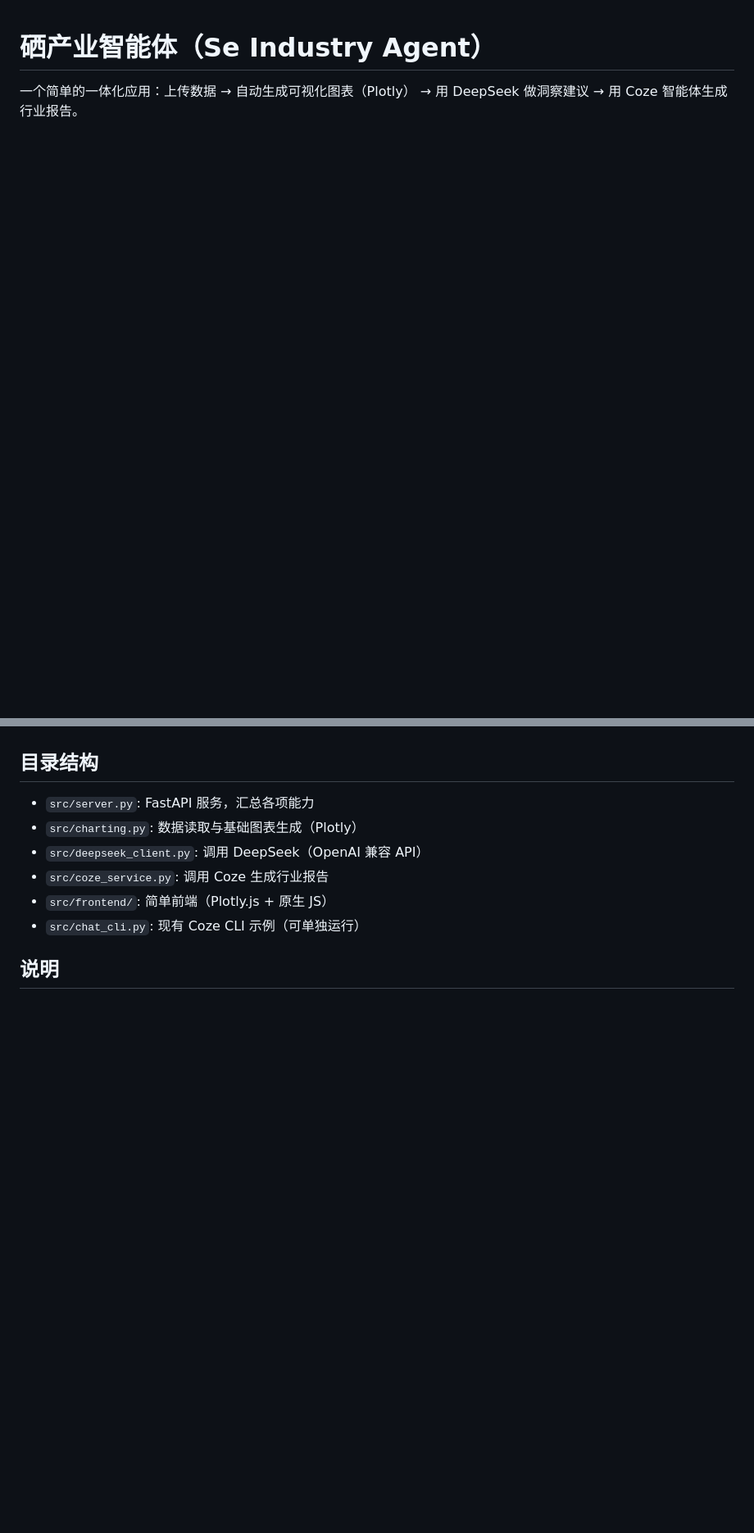
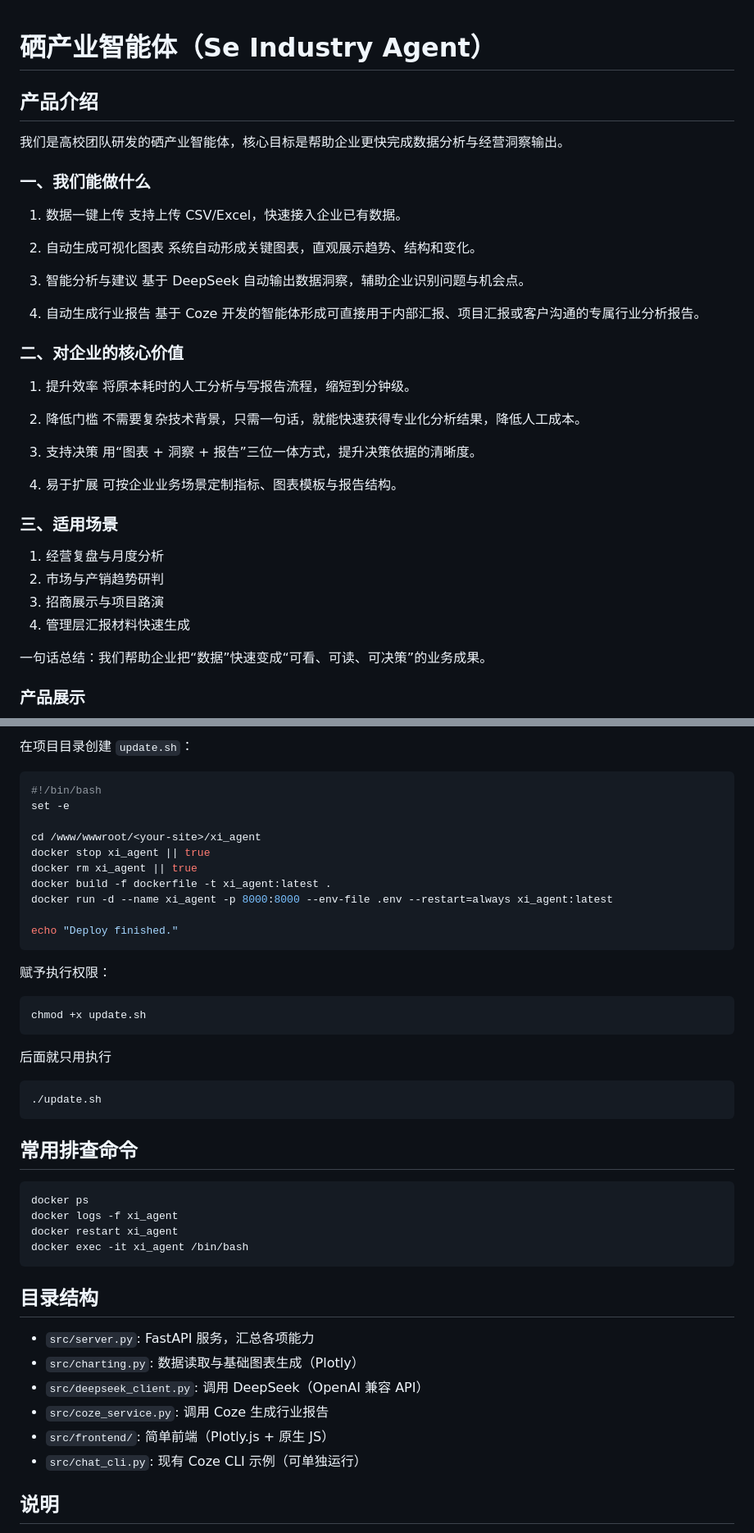
Before and after one commit to fish-in-math/xi_agent, a Markdown page: README.md, 2 parts joined by grey strips. Shown at 82% size. GitHub-like rendering; blank space fills up the shorter version.

````diff
--- a/README.md
+++ b/README.md
@@ -1,3 +1,45 @@
 # 硒产业智能体（Se Industry Agent）
 
-一个简单的一体化应用：上传数据 → 自动生成可视化图表（Plotly） → 用 DeepSeek 做洞察建议 → 用 Coze 智能体生成行业报告。
+## 产品介绍
+
+我们是高校团队研发的硒产业智能体，核心目标是帮助企业更快完成数据分析与经营洞察输出。
+
+### 一、我们能做什么
+
+1. 数据一键上传
+支持上传 CSV/Excel，快速接入企业已有数据。
+
+2. 自动生成可视化图表
+系统自动形成关键图表，直观展示趋势、结构和变化。
+
+3. 智能分析与建议
+基于 DeepSeek 自动输出数据洞察，辅助企业识别问题与机会点。
+
+4. 自动生成行业报告
+基于 Coze 开发的智能体形成可直接用于内部汇报、项目汇报或客户沟通的专属行业分析报告。
+
+### 二、对企业的核心价值
+
+1. 提升效率
+将原本耗时的人工分析与写报告流程，缩短到分钟级。
+
+2. 降低门槛
+不需要复杂技术背景，只需一句话，就能快速获得专业化分析结果，降低人工成本。
+
+3. 支持决策
+用“图表 + 洞察 + 报告”三位一体方式，提升决策依据的清晰度。
+
+4. 易于扩展
+可按企业业务场景定制指标、图表模板与报告结构。
+
+### 三、适用场景
+
+1. 经营复盘与月度分析
+2. 市场与产销趋势研判
+3. 招商展示与项目路演
+4. 管理层汇报材料快速生成
+
+一句话总结：我们帮助企业把“数据”快速变成“可看、可读、可决策”的业务成果。
+
+### 产品展示
+
@@ -52,3 +177,35 @@ python -m uvicorn src.server:app --reload --port 8000
+在项目目录创建 `update.sh`：
+
+```bash
+#!/bin/bash
+set -e
+
+cd /www/wwwroot/<your-site>/xi_agent
+docker stop xi_agent || true
+docker rm xi_agent || true
+docker build -f dockerfile -t xi_agent:latest .
+docker run -d --name xi_agent -p 8000:8000 --env-file .env --restart=always xi_agent:latest
+
+echo "Deploy finished."
+```
+
+赋予执行权限：
+```bash
+chmod +x update.sh
+```
+后面就只用执行
+```
+./update.sh
+```
+## 常用排查命令
+
+```bash
+docker ps
+docker logs -f xi_agent
+docker restart xi_agent
+docker exec -it xi_agent /bin/bash
+```
+
 ## 目录结构
 
 - `src/server.py`: FastAPI 服务，汇总各项能力
````
Also changed, not shown: other parts of README.md (+83 -0 lines), image/大模型分析.png (added), image/整体界面.png (added), image/行业报告生成.png (added), 4 other files.
